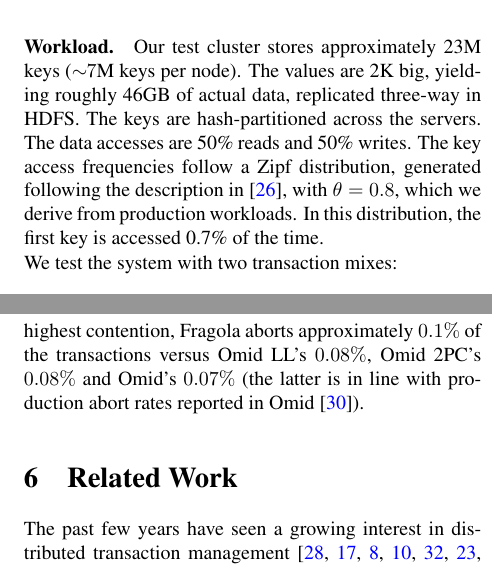
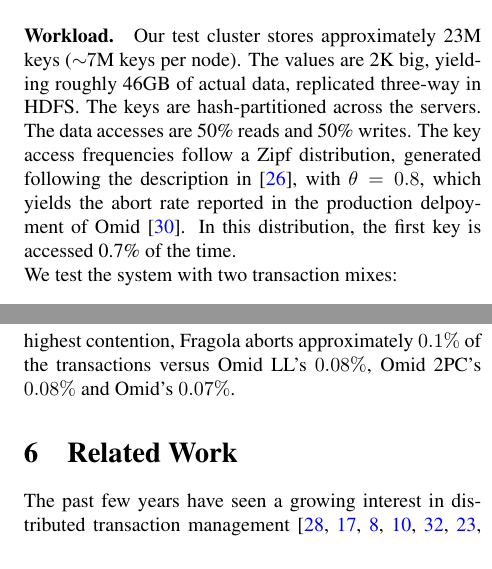
Before and after one commit to yonigottesman/omidLL-paper, a LaTeX document (FAST 2018 submission/main.tex, which reads FAST 2018 submission/evaluation.tex): two parts of the columns of pages 11 and 13 of 16, joined at a grey line, cut so that both start at the same text. Compiled offline with pdfLaTeX; a LaTeX package or settings file that is missing is left out.

Commit message:
explanation of theta

```diff
--- a/FAST 2018 submission/evaluation.tex
+++ b/FAST 2018 submission/evaluation.tex
@@ -84,8 +84,8 @@
 The values are 2K big, yielding roughly 46GB of actual data, replicated three-way in HDFS. The keys are hash-partitioned
 across the servers. The data accesses are 50\% reads and
 50\% writes. The key access frequencies follow a Zipf distribution, generated following
-the description in~\cite{Gray:1994:QGB:191839.191886}, with $\theta=0.8$, which we derive from production
-workloads. In this distribution, the first key is accessed 0.7\% of the  time.
+the description in~\cite{Gray:1994:QGB:191839.191886}, with $\theta=0.8$, which yields the abort rate reported
+in the production delpoyment of Omid~\cite{Omid2017}. In this distribution, the first key is accessed 0.7\% of the  time.
 %in Yahoo's deployment of Omid~\cite{Omid2017}.
 %Note that under this access distribution, data requests are load-balanced across nodes.
 
@@ -274,5 +274,5 @@
 Here, under the highest contention,  \sys\ aborts approximately $0.1\%$
 of the transactions versus  \sysll's $0.08\%$,
  \syspc's $0.08\%$
-and Omid's $0.07\%$
-(the latter  is in line with production abort rates reported in Omid~\cite{Omid2017}).
+and Omid's $0.07\%$.
+%(the latter  is in line with production abort rates reported in Omid~\cite{Omid2017}).
```
Also changed, not shown: FAST 2018 submission/lorra.tex (+1 -1 lines), FAST 2018 submission/evaluation.tex (4 more changed lines).
